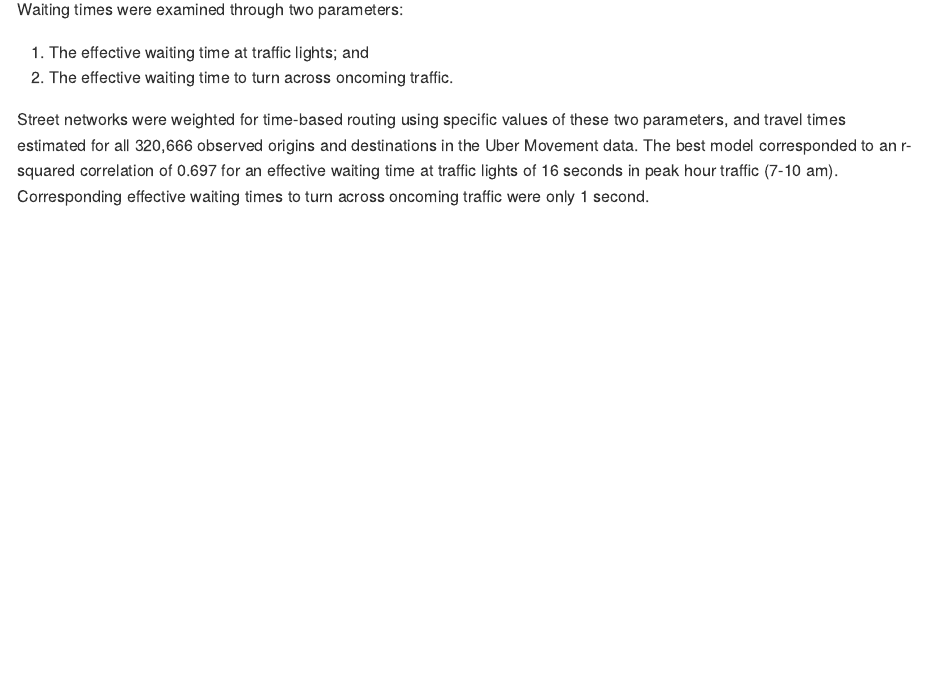
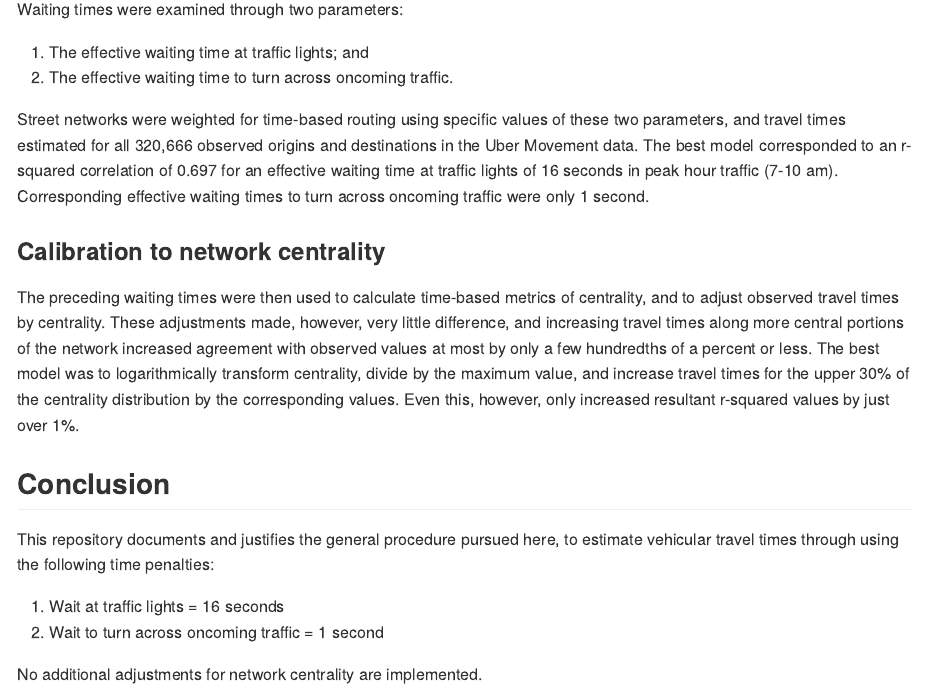
Before and after one commit to UrbanAnalyst/ttcalib, an R Markdown document (README.Rmd): the page in a window 1100 px wide, from 1160 px down. The pictures show the output file README.md that the author committed with the source, drawn offline in the style of GitHub; badge pictures from the web are left out.

Commit message:
finish readme

```diff
--- a/README.Rmd
+++ b/README.Rmd
@@ -73,4 +73,26 @@ to an r-squared correlation of 0.697 for an effective waiting time at traffic
 lights of 16 seconds in peak hour traffic (7-10 am). Corresponding effective
 waiting times to turn across oncoming traffic were only 1 second.
 
+### Calibration to network centrality
+
+The preceding waiting times were then used to calculate time-based metrics of
+centrality, and to adjust observed travel times by centrality. These
+adjustments made, however, very little difference, and increasing travel times
+along more central portions of the network increased agreement with observed
+values at most by only a few hundredths of a percent or less. The best model
+was to logarithmically transform centrality, divide by the maximum value, and
+increase travel times for the upper 30% of the centrality distribution by the
+corresponding values. Even this, however, only increased resultant r-squared
+values by just over 1%.
+
+## Conclusion
+
+This repository documents and justifies the general procedure pursued here, to
+estimate vehicular travel times through using the following time penalties:
+
+1. Wait at traffic lights = 16 seconds
+2. Wait to turn across oncoming traffic = 1 second
+
+No additional adjustments for network centrality are implemented.
+
 ![](man/figures/correlation.png)
--- a/codemeta.json
+++ b/codemeta.json
@@ -7,7 +7,7 @@
   "codeRepository": "https://github.com/UrbanAnalyst/ttcalib",
   "issueTracker": "https://github.com/UrbanAnalyst/ttcalib/issues",
   "license": "https://spdx.org/licenses/GPL-3.0",
-  "version": "0.0.1.170",
+  "version": "0.0.1.171",
   "programmingLanguage": {
     "@type": "ComputerLanguage",
     "name": "R",
```
Also changed, not shown: README.md, 1 other file.
